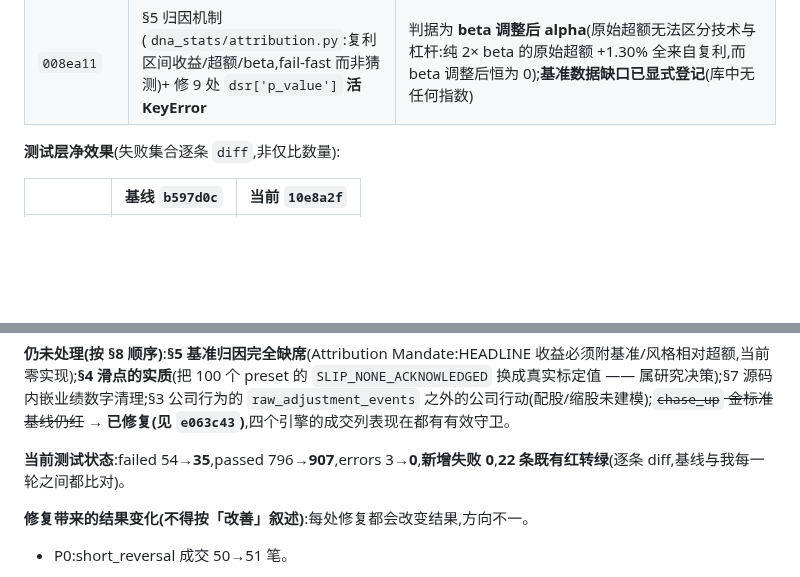
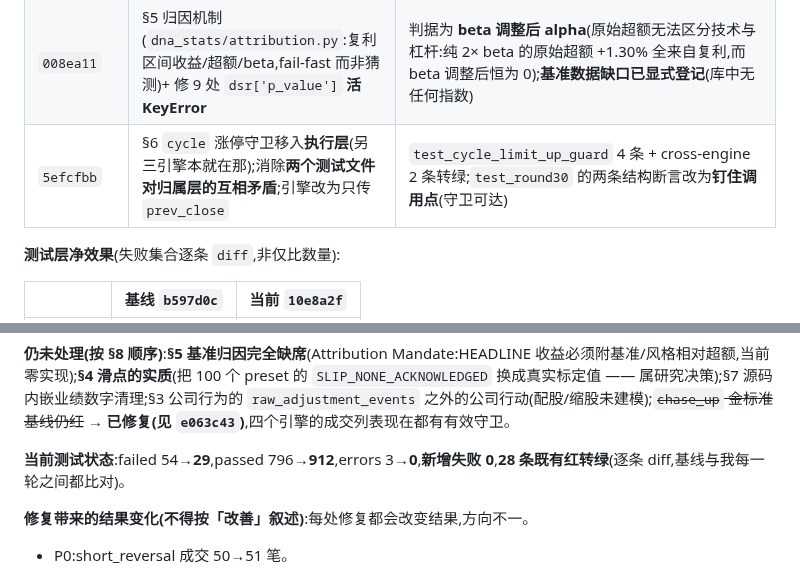
Before and after one commit to HoLeonZ/hiagent, a Markdown page: docs/audits/strategy-discipline-audit.md, 2 parts joined by grey strips. Drawn GitHub-style; blank space fills up the shorter version.

Commit message:
docs(audit): record the guard relocation and the current test state
28 previously-red tests now green, zero new failures, 29 remaining (four
preset-to-engine conformance, three corporate-action deposit trackers, and
scattered singletons).

Co-Authored-By: Claude Opus 5 <noreply@anthropic.com>

```diff
--- a/docs/audits/strategy-discipline-audit.md
+++ b/docs/audits/strategy-discipline-audit.md
@@ -625,6 +625,7 @@ for path in paths:
 | `5c731cd` | §7 清除内嵌绩效声明(13 个 golden 的 `metrics`/`vs_*` 块、回写脚本、57 行 preset 注释、4 处 docstring/注释、v21 的 `pinned` 块**保留负面证据**);并把 2 个空转守卫改为可证伪 | 22+75+3 个 preset 与 HEAD **逐字段一致**;终检全库清洁;Layer 5 由"存储数字 + 30% 容差"改为**精确恒等式**并转绿 |
 | `e063c43`…`eea8cb3` | **§6 `chase_up` 金标准守卫修复**:8 个用例改为"一律重跑、无 DB 则 skip";重刷 13 个基线;regen 脚本修掉硬编码绝对路径与产物写入 | **8/8 转绿**;关键发现:**旧 pin 相对 main 早已陈旧**(v5/v8/v19 旧 pin 107/82/33 vs main 重跑 38/27/12,而整改后重跑与 main 完全一致) |
 | `008ea11` | §5 归因机制(`dna_stats/attribution.py`:复利区间收益/超额/beta,fail-fast 而非猜测)+ 修 9 处 `dsr['p_value']` **活 KeyError** | 判据为 **beta 调整后 alpha**(原始超额无法区分技术与杠杆:纯 2× beta 的原始超额 +1.30% 全来自复利,而 beta 调整后恒为 0);**基准数据缺口已显式登记**(库中无任何指数) |
+| `5efcfbb` | §6 `cycle` 涨停守卫移入**执行层**(另三引擎本就在那);消除**两个测试文件对归属层的互相矛盾**;引擎改为只传 `prev_close` | `test_cycle_limit_up_guard` 4 条 + cross-engine 2 条转绿;`test_round30` 的两条结构断言改为**钉住调用点**(守卫可达) |
 
 **测试层净效果**(失败集合逐条 `diff`,非仅比数量):
 
@@ -649,7 +650,7 @@ for path in paths:
 
 **仍未处理(按 §8 顺序)**:**§5 基准归因完全缺席**(Attribution Mandate:HEADLINE 收益必须附基准/风格相对超额,当前零实现);**§4 滑点的实质**(把 100 个 preset 的 `SLIP_NONE_ACKNOWLEDGED` 换成真实标定值 —— 属研究决策);§7 源码内嵌业绩数字清理;§3 公司行为的 `raw_adjustment_events` 之外的公司行动(配股/缩股未建模);~~`chase_up` 金标准基线仍红~~ → **已修复(见 `e063c43`)**,四个引擎的成交列表现在都有有效守卫。
 
-**当前测试状态**:failed 54→**35**,passed 796→**907**,errors 3→**0**,**新增失败 0**,**22 条既有红转绿**(逐条 diff,基线与我每一轮之间都比对)。
+**当前测试状态**:failed 54→**29**,passed 796→**912**,errors 3→**0**,**新增失败 0**,**28 条既有红转绿**(逐条 diff,基线与我每一轮之间都比对)。
 
 **修复带来的结果变化(不得按「改善」叙述)**:每处修复都会改变结果,方向不一。
 
```
